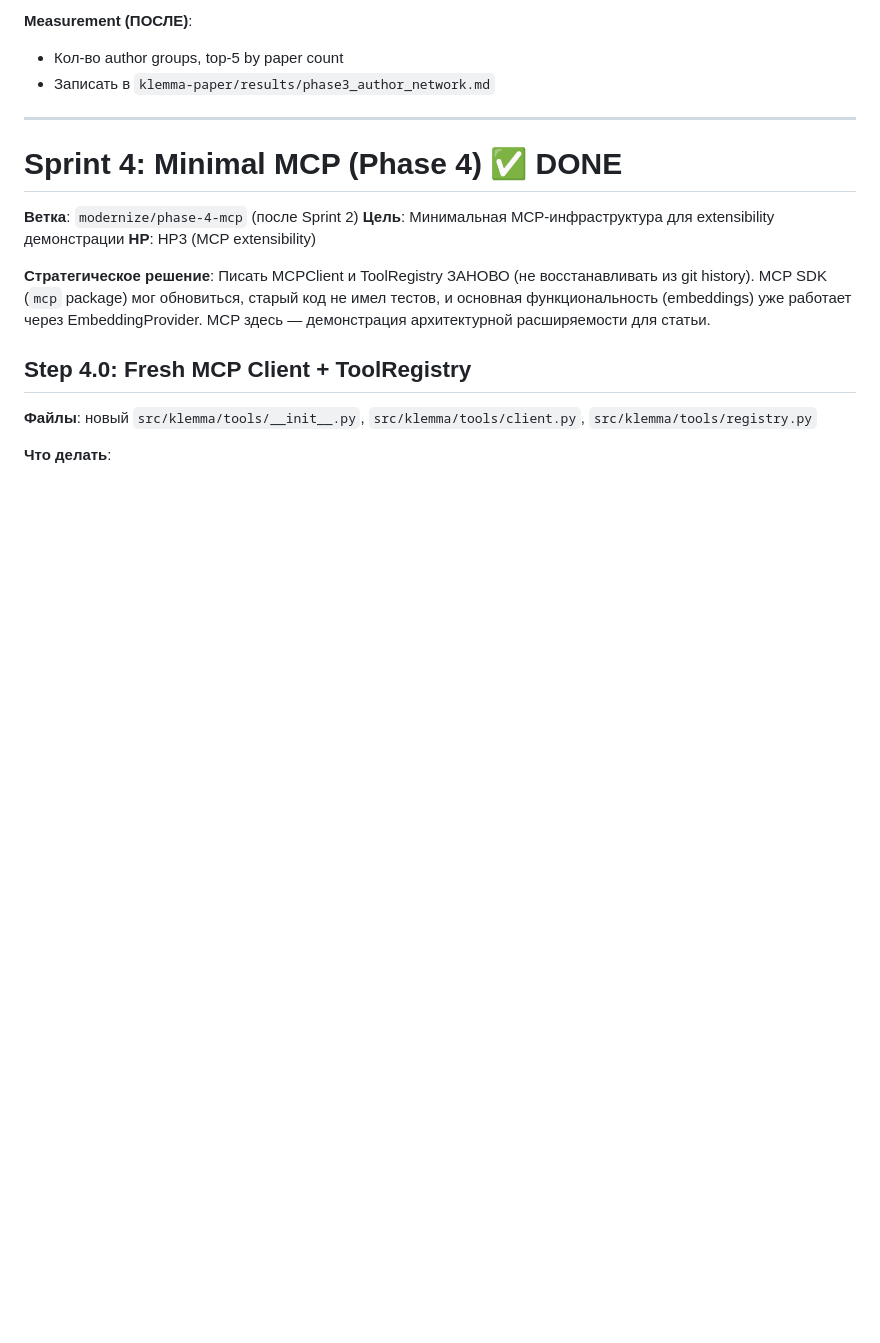
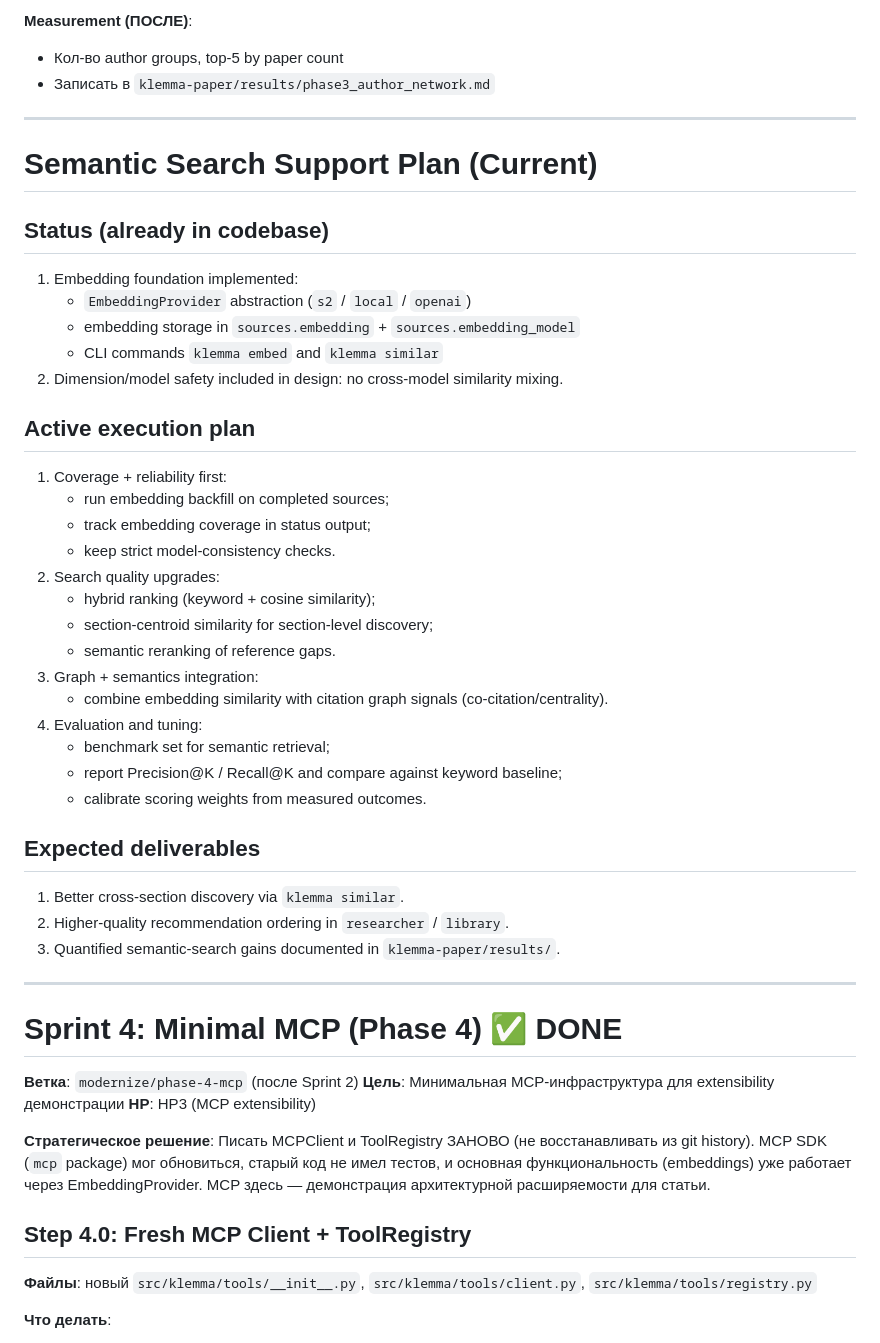
Before and after one commit to bolkhovsky/klemma, a Markdown page: ROADMAP.md, the part around the change. GitHub-like rendering; blank space fills up the shorter version.

Commit message:
docs: clarify semantic search support plan in roadmap

```diff
--- a/ROADMAP.md
+++ b/ROADMAP.md
@@ -529,6 +529,41 @@ def _ensure_numpy():
 **Measurement (ПОСЛЕ)**:
 - Кол-во author groups, top-5 by paper count
 - Записать в `klemma-paper/results/phase3_author_network.md`
+
+---
+
+# Semantic Search Support Plan (Current)
+
+## Status (already in codebase)
+
+1. Embedding foundation implemented:
+   - `EmbeddingProvider` abstraction (`s2` / `local` / `openai`)
+   - embedding storage in `sources.embedding` + `sources.embedding_model`
+   - CLI commands `klemma embed` and `klemma similar`
+2. Dimension/model safety included in design: no cross-model similarity mixing.
+
+## Active execution plan
+
+1. Coverage + reliability first:
+   - run embedding backfill on completed sources;
+   - track embedding coverage in status output;
+   - keep strict model-consistency checks.
+2. Search quality upgrades:
+   - hybrid ranking (keyword + cosine similarity);
+   - section-centroid similarity for section-level discovery;
+   - semantic reranking of reference gaps.
+3. Graph + semantics integration:
+   - combine embedding similarity with citation graph signals (co-citation/centrality).
+4. Evaluation and tuning:
+   - benchmark set for semantic retrieval;
+   - report Precision@K / Recall@K and compare against keyword baseline;
+   - calibrate scoring weights from measured outcomes.
+
+## Expected deliverables
+
+1. Better cross-section discovery via `klemma similar`.
+2. Higher-quality recommendation ordering in `researcher` / `library`.
+3. Quantified semantic-search gains documented in `klemma-paper/results/`.
 
 ---
 
```
